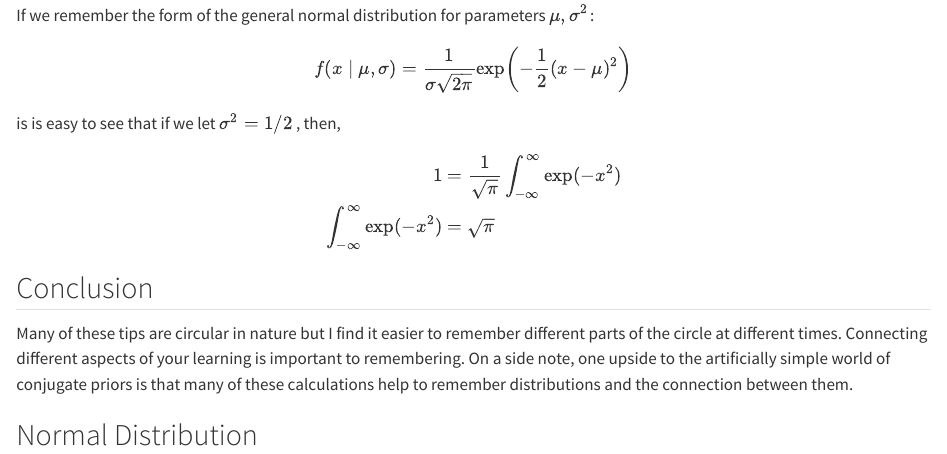
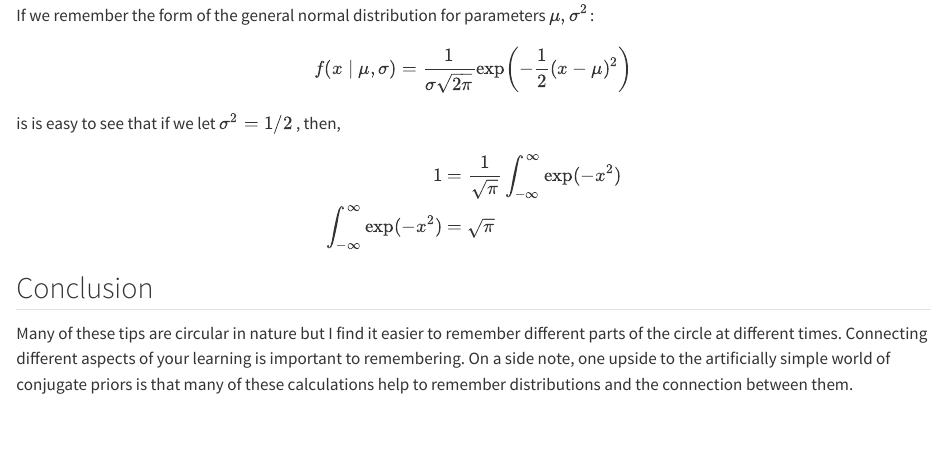
Before and after one commit to stefaneng/blog.stefanengineering.com, a Quarto document (posts/2023-10-14_common_pdf_pmf_integrals.qmd): the page in a window 1100 px wide, from 3180 px down. Rendered offline with R 4.5, knitr and Pandoc in place of Quarto, with nearby package versions.

Commit message:
Remove ghost section in post

```diff
--- a/posts/2023-10-14_common_pdf_pmf_integrals.qmd
+++ b/posts/2023-10-14_common_pdf_pmf_integrals.qmd
@@ -147,6 +147,3 @@ $$
 
 ## Conclusion
 Many of these tips are circular in nature but I find it easier to remember different parts of the circle at different times. Connecting different aspects of your learning is important to remembering. On a side note, one upside to the artificially simple world of conjugate priors is that many of these calculations help to remember distributions and the connection between them.
-
-
-## Normal Distribution
```
Also changed, not shown: docs/search.json, 2 other files.
